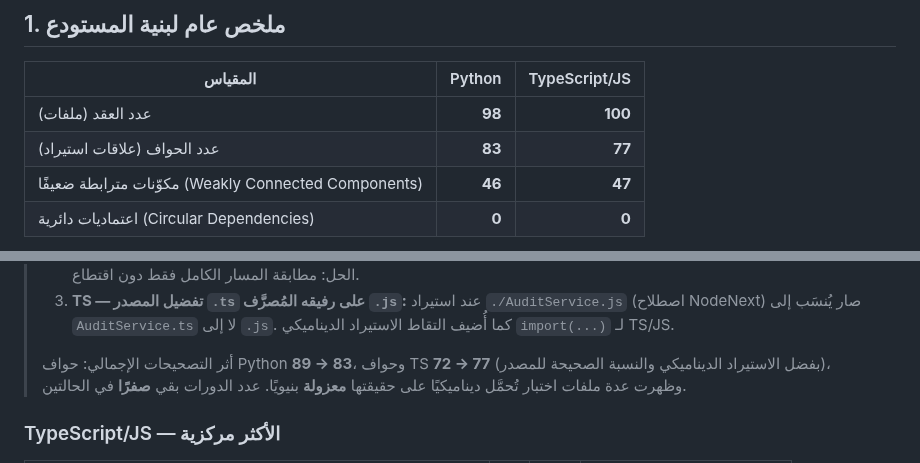
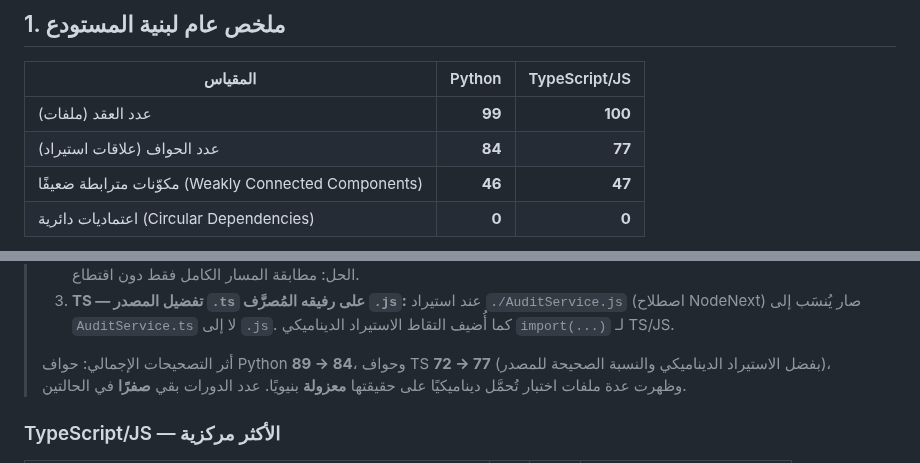
Before and after one commit to CurLexAI/swarms, a Markdown page: docs/analysis/repo-graph-analysis.md, 2 parts joined by grey strips. GitHub-like rendering.

Commit message:
fix(docs): align Arabic report metrics with analyzer output for PR #378
- Python nodes: 98 → 99 (generated.md was already correct)
- Python edges: 83 → 84 (same)
- Phantom-edge correction note: 89 → 83 → 89 → 84

Closes consistency gap between repo-graph-analysis.md and
repo-graph-analysis-generated.md. PR body replacement text in
PR description below."

```diff
--- a/docs/analysis/repo-graph-analysis.md
+++ b/docs/analysis/repo-graph-analysis.md
@@ -33,8 +33,8 @@
 
 | المقياس | Python | TypeScript/JS |
 |---|---:|---:|
-| عدد العقد (ملفات) | **98** | **100** |
-| عدد الحواف (علاقات استيراد) | **83** | **77** |
+| عدد العقد (ملفات) | **99** | **100** |
+| عدد الحواف (علاقات استيراد) | **84** | **77** |
 | مكوّنات مترابطة ضعيفًا (Weakly Connected Components) | **46** | **47** |
 | اعتماديات دائرية (Circular Dependencies) | **0** | **0** |
 
@@ -87,7 +87,7 @@
 >    (اصطلاح NodeNext) صار يُنسَب إلى `AuditService.ts` لا إلى `.js`. كما أُضيف
 >    التقاط الاستيراد الديناميكي `import(...)` لـ TS/JS.
 >
-> أثر التصحيحات الإجمالي: حواف Python **89 → 83**، وحواف TS **72 → 77** (بفضل
+> أثر التصحيحات الإجمالي: حواف Python **89 → 84**، وحواف TS **72 → 77** (بفضل
 > الاستيراد الديناميكي والنسبة الصحيحة للمصدر)، وظهرت عدة ملفات اختبار تُحمَّل
 > ديناميكيًا على حقيقتها **معزولة** بنيويًا. عدد الدورات بقي **صفرًا** في الحالتين.
 
```
